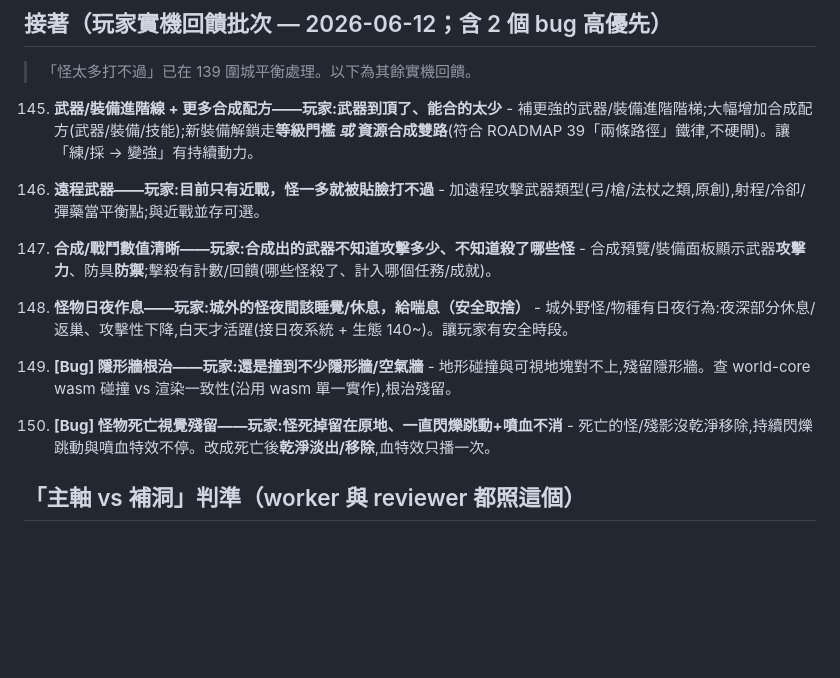
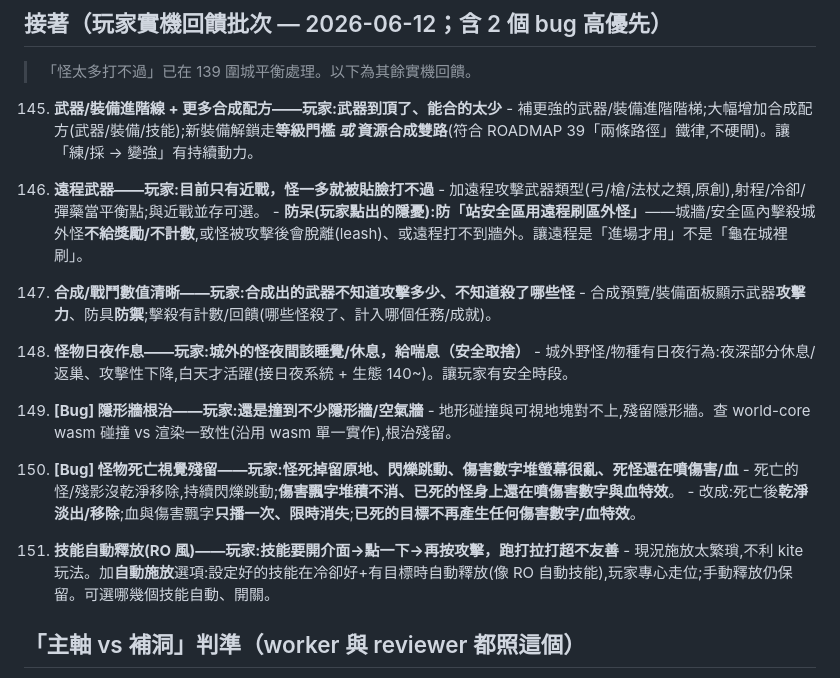
Before and after one commit to ShihShihDer/ButFun, a Markdown page: docs/ROADMAP.md, the part around the change. Drawn GitHub-style; blank space fills up the shorter version.

Commit message:
docs(ROADMAP): 補釋玩家回饋——技能自動釋放(151)+遠程防刷+150 擴傷害飄字
玩家重講後補:
- 151 技能自動釋放(RO 風):現況開介面→點→攻擊太繁瑣,不利 kite;加自動施放選項。
- 146 遠程武器加防呆:防「站安全區用遠程刷區外怪」(安全區擊殺不給獎勵/怪 leash)。
- 150 擴充:傷害飄字堆積不消、已死的怪還噴傷害/血→只播一次、死目標不再產生特效。

Co-Authored-By: Claude Fable 5 <noreply@anthropic.com>

```diff
--- a/docs/ROADMAP.md
+++ b/docs/ROADMAP.md
@@ -1164,6 +1164,7 @@ D-3. ✅ **小地圖導航**（PR #71）
 
 146. **遠程武器——玩家:目前只有近戰，怪一多就被貼臉打不過**
     - 加遠程攻擊武器類型(弓/槍/法杖之類,原創),射程/冷卻/彈藥當平衡點;與近戰並存可選。
+    - **防呆(玩家點出的隱憂):防「站安全區用遠程刷區外怪」**——城牆/安全區內擊殺城外怪**不給獎勵/不計數**,或怪被攻擊後會脫離(leash)、或遠程打不到牆外。讓遠程是「進場才用」不是「龜在城裡刷」。
 
 147. **合成/戰鬥數值清晰——玩家:合成出的武器不知道攻擊多少、不知道殺了哪些怪**
     - 合成預覽/裝備面板顯示武器**攻擊力**、防具**防禦**;擊殺有計數/回饋(哪些怪殺了、計入哪個任務/成就)。
@@ -1174,8 +1175,12 @@ D-3. ✅ **小地圖導航**（PR #71）
 149. **[Bug] 隱形牆根治——玩家:還是撞到不少隱形牆/空氣牆**
     - 地形碰撞與可視地塊對不上,殘留隱形牆。查 world-core wasm 碰撞 vs 渲染一致性(沿用 wasm 單一實作),根治殘留。
 
-150. **[Bug] 怪物死亡視覺殘留——玩家:怪死掉留在原地、一直閃爍跳動+噴血不消**
-    - 死亡的怪/殘影沒乾淨移除,持續閃爍跳動與噴血特效不停。改成死亡後**乾淨淡出/移除**,血特效只播一次。
+150. **[Bug] 怪物死亡視覺殘留——玩家:怪死掉留原地、閃爍跳動、傷害數字堆螢幕很亂、死怪還在噴傷害/血**
+    - 死亡的怪/殘影沒乾淨移除,持續閃爍跳動;**傷害飄字堆積不消、已死的怪身上還在噴傷害數字與血特效**。
+    - 改成:死亡後**乾淨淡出/移除**;血與傷害飄字**只播一次、限時消失**;**已死的目標不再產生任何傷害數字/血特效**。
+
+151. **技能自動釋放(RO 風)——玩家:技能要開介面→點一下→再按攻擊，跑打拉打超不友善**
+    - 現況施放太繁瑣,不利 kite 玩法。加**自動施放**選項:設定好的技能在冷卻好+有目標時自動釋放(像 RO 自動技能),玩家專心走位;手動釋放仍保留。可選哪幾個技能自動、開關。
 
 ## 「主軸 vs 補洞」判準（worker 與 reviewer 都照這個）
 - 新內容的解鎖/取得**至少兩條路徑**（時間路＋資源路）——單一路徑硬閘是「被侷限感」的根源（ROADMAP 39 立規）。
```
